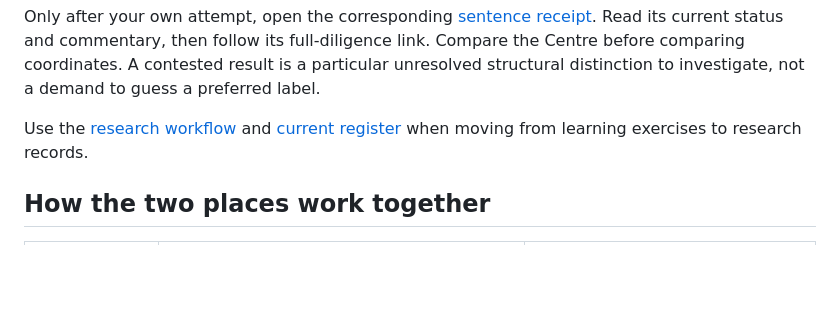
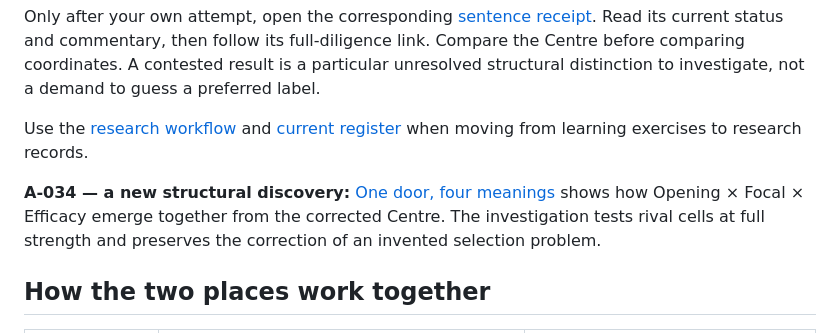
Before and after one commit to TitanicParker/how-to-do-it, a Markdown page: Learning_Path.md, the part around the change. Rendered like a GitHub page; blank space fills up the shorter version.

Commit message:
Connect learning path and introduction to A-034 Cell 12 discovery

```diff
--- a/Learning_Path.md
+++ b/Learning_Path.md
@@ -76,6 +76,8 @@ Only after your own attempt, open the corresponding [sentence receipt](https://t
 
 Use the [research workflow](https://titanicparker.github.io/everything-fresh/WORKFLOW.html) and [current register](https://titanicparker.github.io/everything-fresh/RESOLUTION_REGISTER.html) when moving from learning exercises to research records.
 
+**A-034 — a new structural discovery:** [One door, four meanings](continuing-practice.html#a-034-one-door-four-meanings-find-the-three-axes-together) shows how Opening × Focal × Efficacy emerge together from the corrected Centre. The investigation tests rival cells at full strength and preserves the correction of an invented selection problem.
+
 ## How the two places work together
 
 | Place | Its role | Use it when |
```
